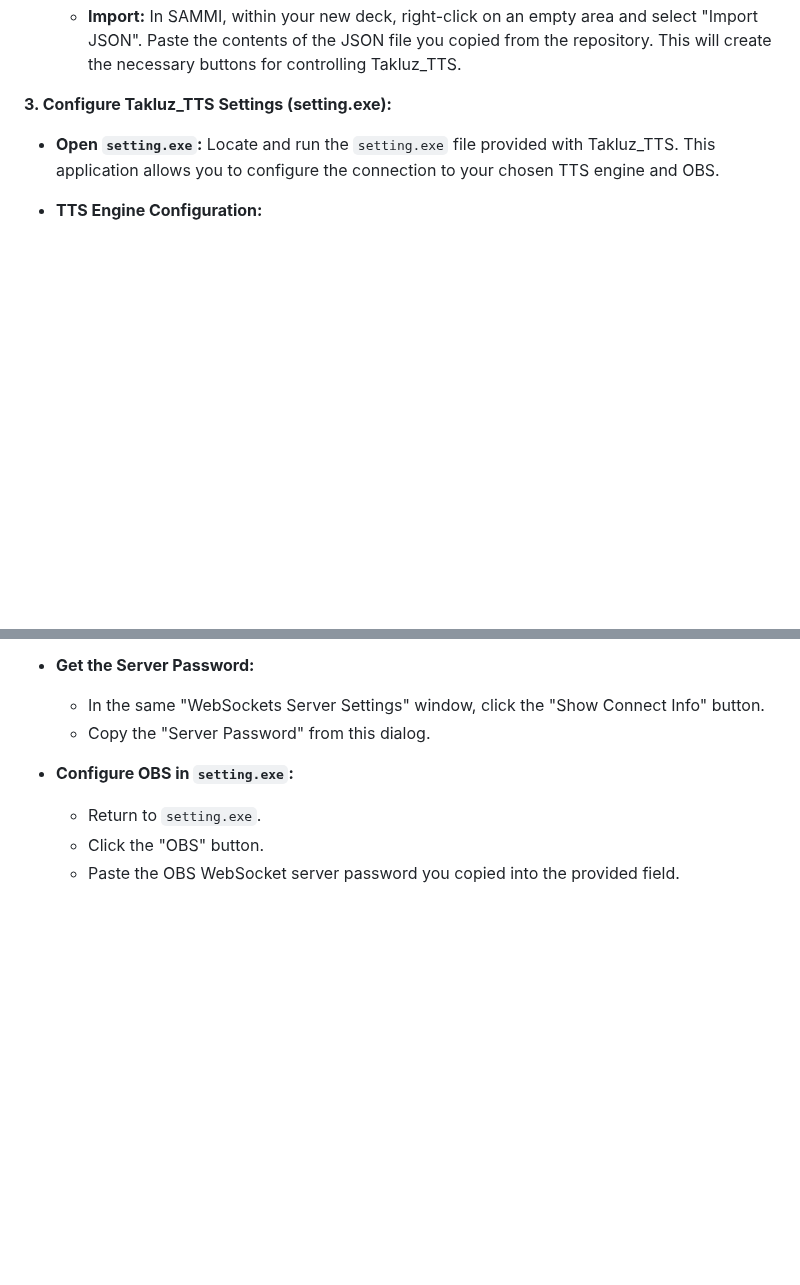
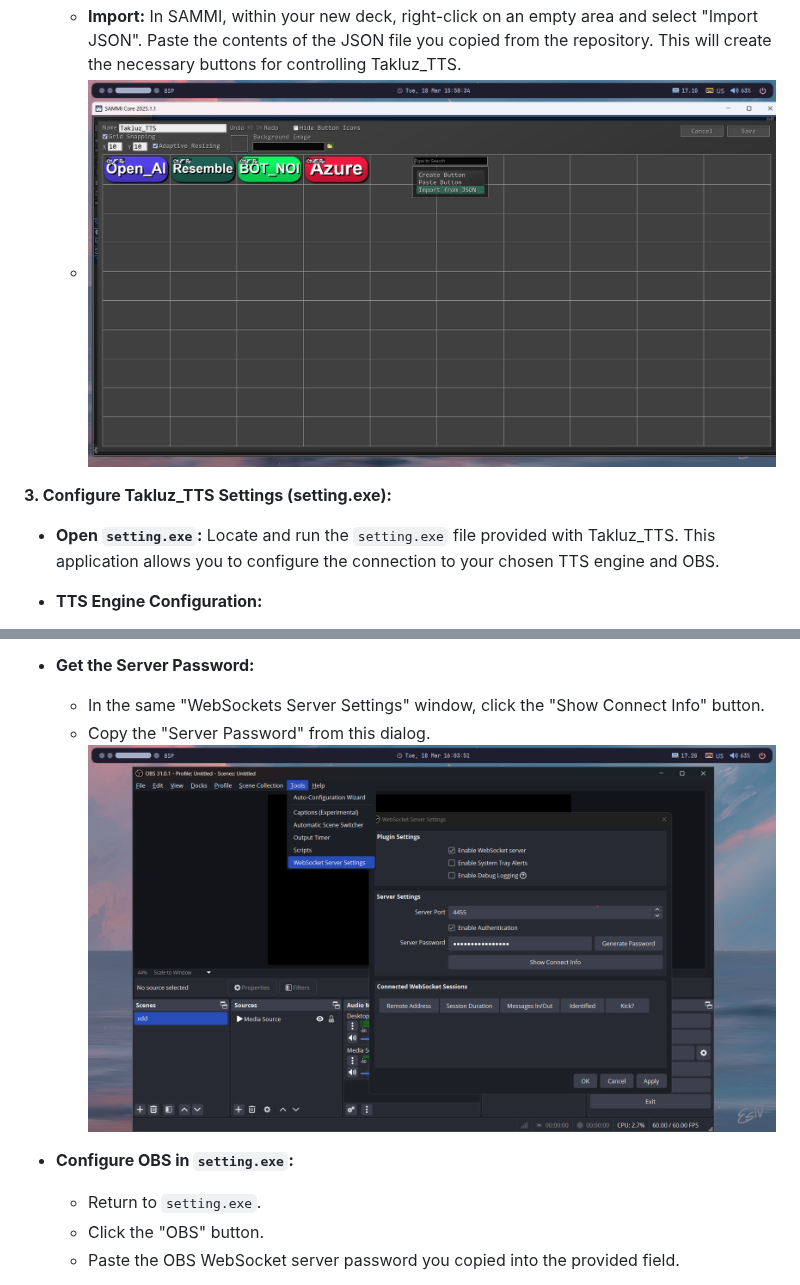
Before and after one commit to WebBacillus/Takluz_TTS, a Markdown page: README.md, 2 parts joined by grey strips. Drawn GitHub-style; blank space fills up the shorter version.

```diff
--- a/README.md
+++ b/README.md
@@ -28,4 +28,5 @@ Okay, here's an improved "Usage" section with more detailed instructions, incorp
     *   **Import:** In SAMMI, within your new deck, right-click on an empty area and select "Import JSON".  Paste the contents of the JSON file you copied from the repository. This will create the necessary buttons for controlling Takluz_TTS.
+    *   ![](resource/sammi1.png)
 
 **3. Configure Takluz_TTS Settings (setting.exe):**
 
@@ -45,6 +46,7 @@ Okay, here's an improved "Usage" section with more detailed instructions, incorp
 * **Get the Server Password:**
     * In the same "WebSockets Server Settings" window, click the "Show Connect Info" button.
     * Copy the "Server Password" from this dialog.
+     ![](resource/obs1.png)
 
 *  **Configure OBS in `setting.exe`:**
    *   Return to `setting.exe`.
```
Also changed, not shown: other parts of README.md (+1 -1 lines).
